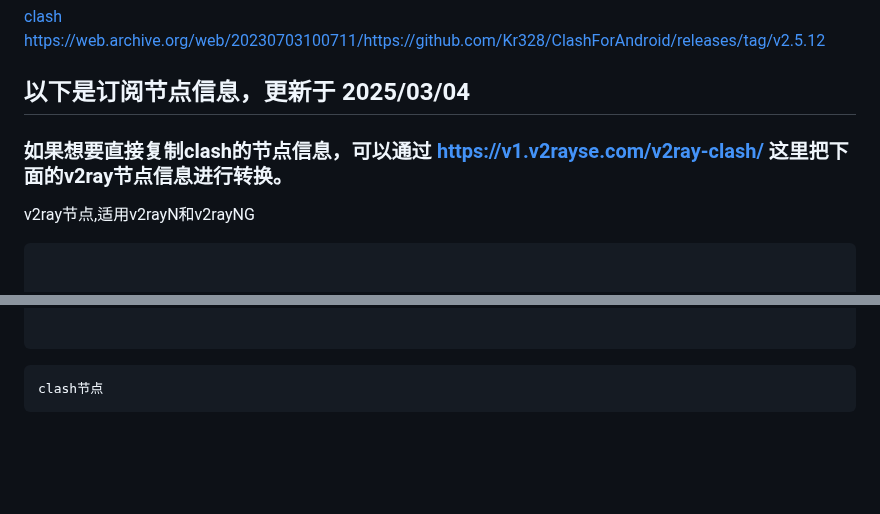
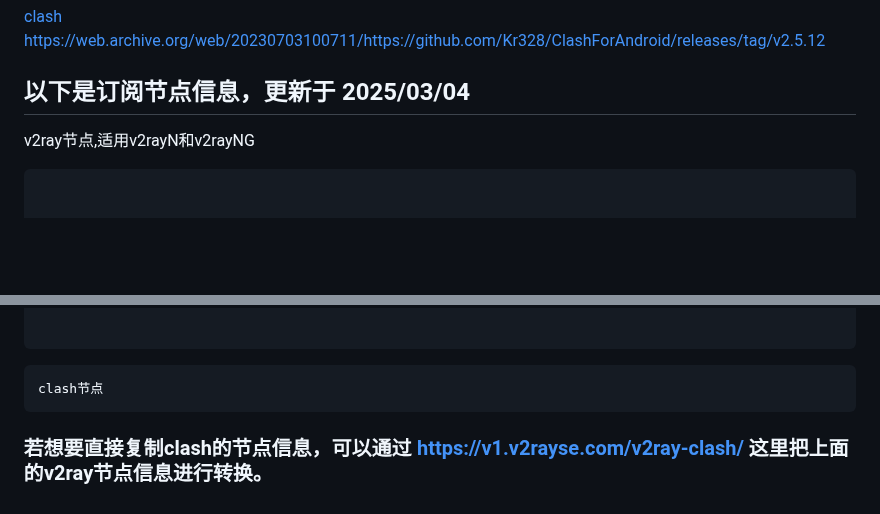
Before and after one commit to ccpthisbigdog/freedomchina, a Markdown page: README.md, 2 parts joined by grey strips. Drawn GitHub-style; blank space fills up the shorter version.

Commit message:
更新 README.md

````diff
--- a/README.md
+++ b/README.md
@@ -33,7 +33,6 @@ android手机:
 [clash https://web.archive.org/web/20230703100711/https://github.com/Kr328/ClashForAndroid/releases/tag/v2.5.12](https://web.archive.org/web/20230703100711/https://github.com/Kr328/ClashForAndroid/releases/tag/v2.5.12)
 
 ## 以下是订阅节点信息，更新于 2025/03/04
-### 如果想要直接复制clash的节点信息，可以通过 https://v1.v2rayse.com/v2ray-clash/ 这里把下面的v2ray节点信息进行转换。
 
 v2ray节点,适用v2rayN和v2rayNG
 
@@ -102,3 +101,4 @@ vmess://eyJhZGQiOiIxMDMuMTQ5LjE4My4xNzgiLCJhaWQiOiIwIiwiYWxwbiI6IiIsImZwIjoiIiwi
 ```
 clash节点
 ```
+### 若想要直接复制clash的节点信息，可以通过 https://v1.v2rayse.com/v2ray-clash/ 这里把上面的v2ray节点信息进行转换。
````
